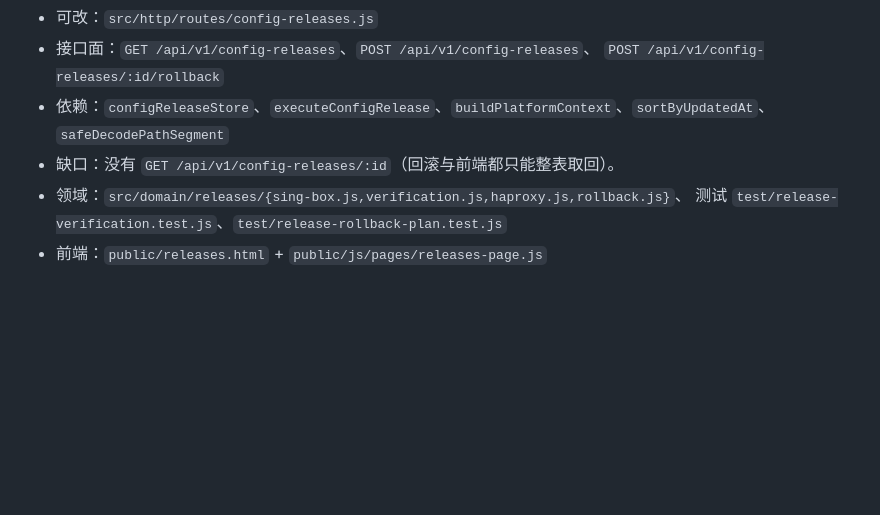
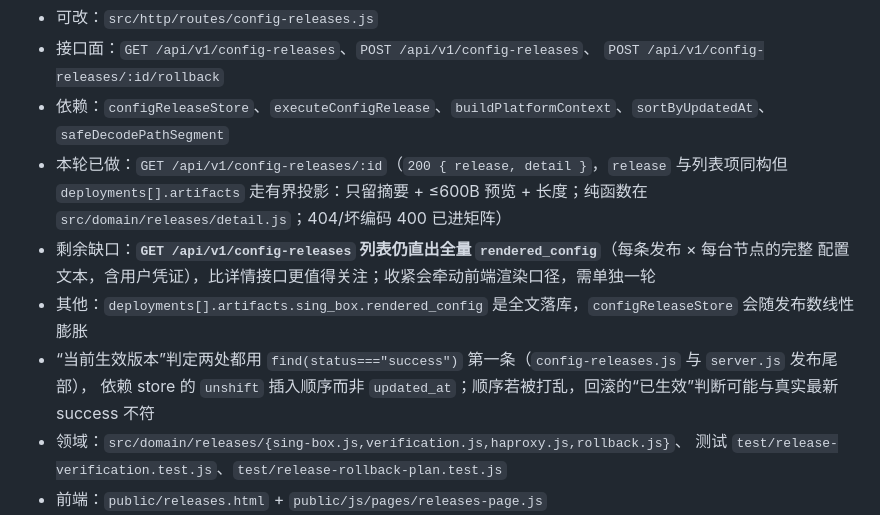
Before and after one commit to augus7737/airport-control-plane, a Markdown page: docs/parallel-development.md, the part around the change. Drawn GitHub-style; blank space fills up the shorter version.

Commit message:
docs(api,parallel-development): 发布单资源读的有界投影口径与列表全文风险

```diff
--- a/docs/parallel-development.md
+++ b/docs/parallel-development.md
@@ -176,7 +176,14 @@
   `POST /api/v1/config-releases/:id/rollback`
 - 依赖：`configReleaseStore`、`executeConfigRelease`、`buildPlatformContext`、`sortByUpdatedAt`、
   `safeDecodePathSegment`
-- 缺口：没有 `GET /api/v1/config-releases/:id`（回滚与前端都只能整表取回）。
+- 本轮已做：`GET /api/v1/config-releases/:id`（`200 { release, detail }`，`release` 与列表项同构但
+  `deployments[].artifacts` 走有界投影：只留摘要 + ≤600B 预览 + 长度；纯函数在
+  `src/domain/releases/detail.js`；404/坏编码 400 已进矩阵）
+- 剩余缺口：**`GET /api/v1/config-releases` 列表仍直出全量 `rendered_config`**（每条发布 × 每台节点的完整
+  配置文本，含用户凭证），比详情接口更值得关注；收紧会牵动前端渲染口径，需单独一轮
+- 其他：`deployments[].artifacts.sing_box.rendered_config` 是全文落库，`configReleaseStore` 会随发布数线性膨胀
+- “当前生效版本”判定两处都用 `find(status==="success")` 第一条（`config-releases.js` 与 `server.js` 发布尾部），
+  依赖 store 的 `unshift` 插入顺序而非 `updated_at`；顺序若被打乱，回滚的“已生效”判断可能与真实最新 success 不符
 - 领域：`src/domain/releases/{sing-box.js,verification.js,haproxy.js,rollback.js}`、
   测试 `test/release-verification.test.js`、`test/release-rollback-plan.test.js`
 - 前端：`public/releases.html` + `public/js/pages/releases-page.js`
```
Also changed, not shown: docs/api.md (+8 -0 lines).
